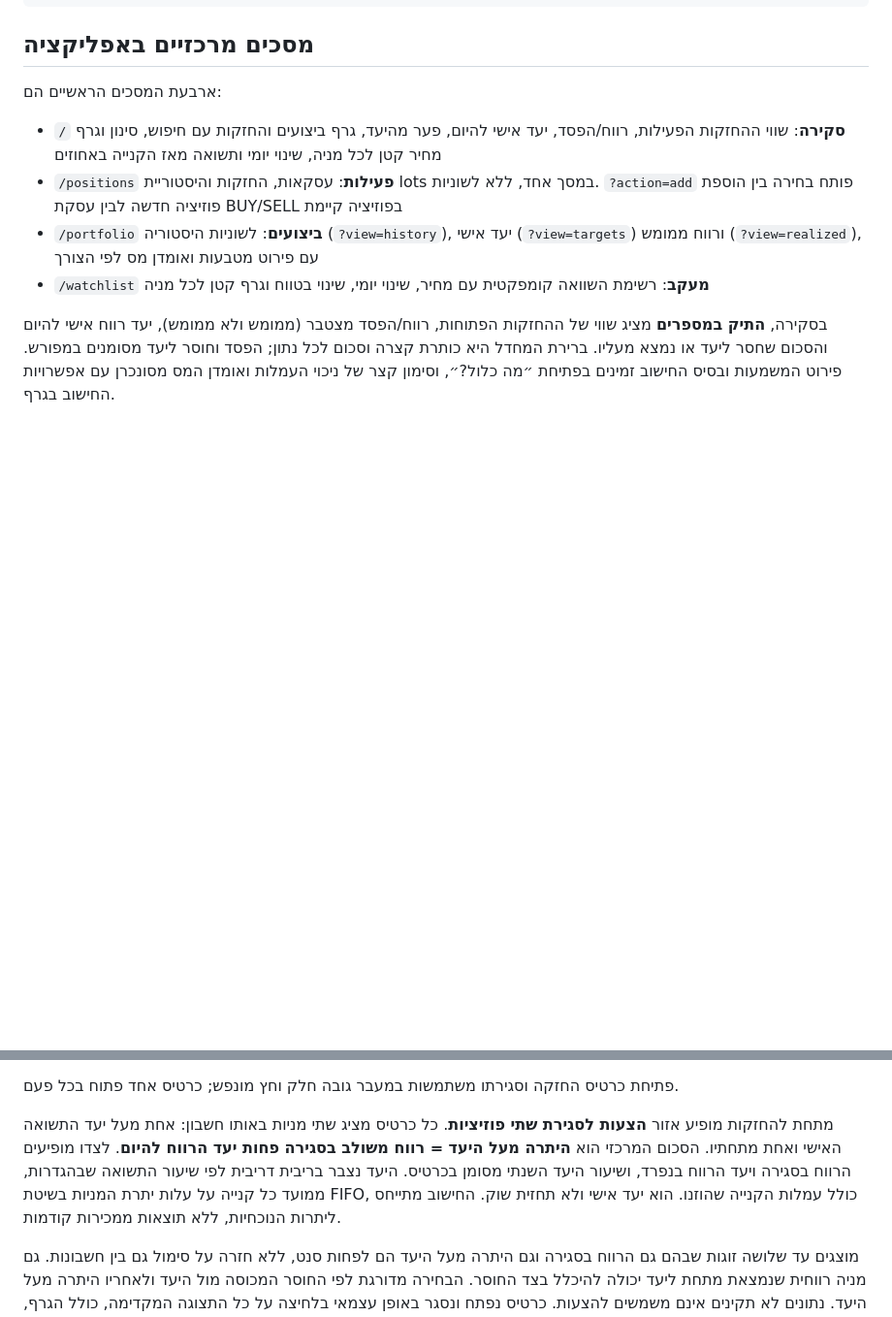
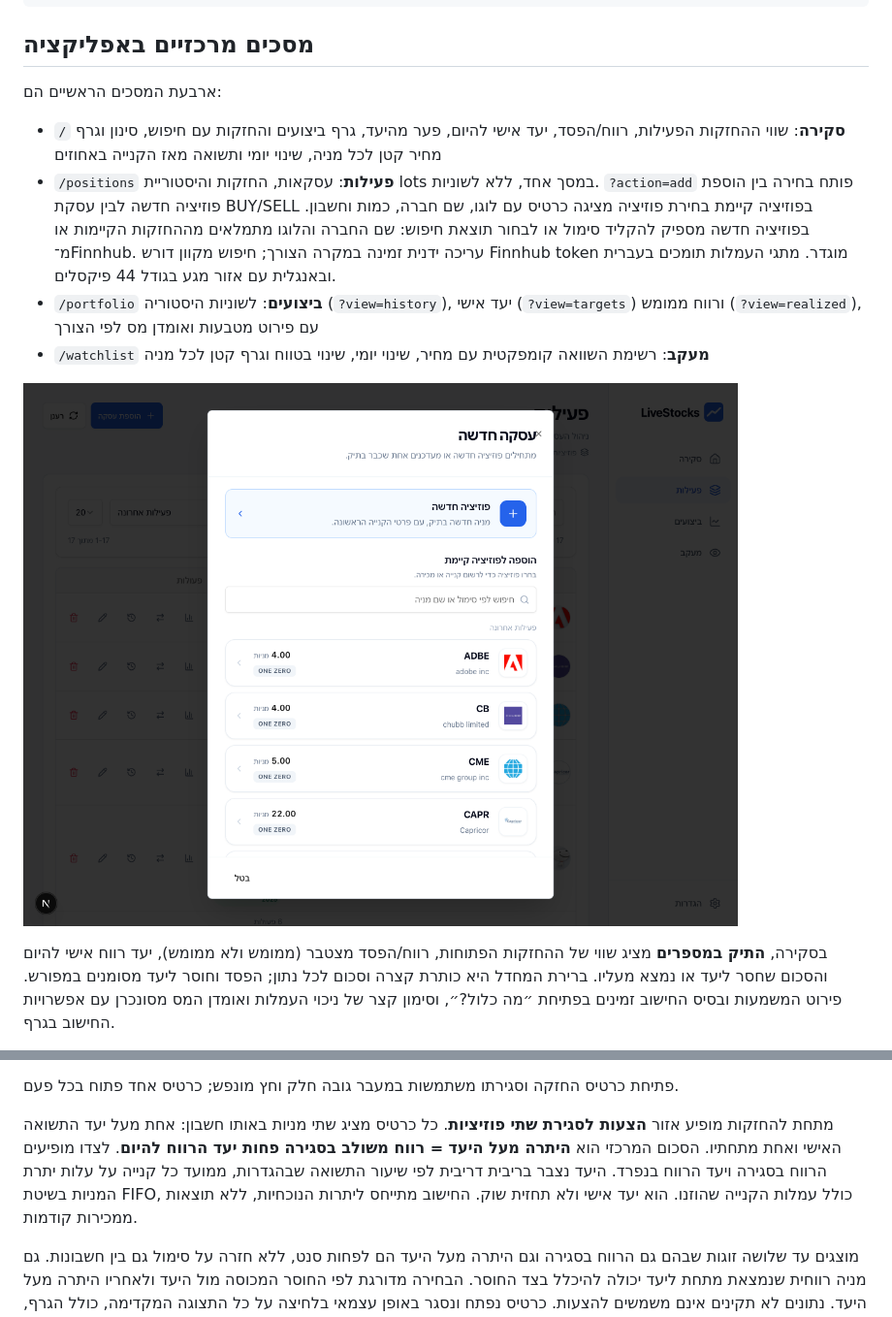
Before and after one commit to razmazlih/live-stocks, a Markdown page: README.md, 2 parts joined by grey strips. Shown at 97% size. Rendered like a GitHub page; pictures changed too: docs/screenshots/positions-chooser.png (added); blank space fills up the shorter version.

Commit message:
Improve position selection and autofill asset details with RTL-safe switches

```diff
--- a/README.md
+++ b/README.md
@@ -68,8 +68,11 @@ supabase/
 
 - `/` **סקירה**: שווי ההחזקות הפעילות, רווח/הפסד, יעד אישי להיום, פער מהיעד, גרף ביצועים והחזקות עם חיפוש, סינון וגרף מחיר קטן לכל מניה, שינוי יומי ותשואה מאז הקנייה באחוזים
 - `/positions` **פעילות**: עסקאות, החזקות והיסטוריית lots במסך אחד, ללא לשוניות. `?action=add` פותח בחירה בין הוספת פוזיציה חדשה לבין עסקת BUY/SELL בפוזיציה קיימת
+  בחירת פוזיציה מציגה כרטיס עם לוגו, שם חברה, כמות וחשבון. בפוזיציה חדשה מספיק להקליד סימול או לבחור תוצאת חיפוש: שם החברה והלוגו מתמלאים מההחזקות הקיימות או מ־Finnhub. עריכה ידנית זמינה במקרה הצורך; חיפוש מקוון דורש Finnhub token מוגדר. מתגי העמלות תומכים בעברית ובאנגלית עם אזור מגע בגודל 44 פיקסלים.
 - `/portfolio` **ביצועים**: לשוניות היסטוריה (`?view=history`), יעד אישי (`?view=targets`) ורווח ממומש (`?view=realized`), עם פירוט מטבעות ואומדן מס לפי הצורך
 - `/watchlist` **מעקב**: רשימת השוואה קומפקטית עם מחיר, שינוי יומי, שינוי בטווח וגרף קטן לכל מניה
+
+![בחירת פוזיציה לעסקה חדשה](docs/screenshots/positions-chooser.png)
 
 בסקירה, **התיק במספרים** מציג שווי של ההחזקות הפתוחות, רווח/הפסד מצטבר (ממומש ולא ממומש), יעד רווח אישי להיום והסכום שחסר ליעד או נמצא מעליו. ברירת המחדל היא כותרת קצרה וסכום לכל נתון; הפסד וחוסר ליעד מסומנים במפורש. פירוט המשמעות ובסיס החישוב זמינים בפתיחת ״מה כלול?״, וסימון קצר של ניכוי העמלות ואומדן המס מסונכרן עם אפשרויות החישוב בגרף.
 
@@ -85,7 +88,7 @@ supabase/
 
 פתיחת כרטיס החזקה וסגירתו משתמשות במעבר גובה חלק וחץ מונפש; כרטיס אחד פתוח בכל פעם.
 
-מתחת להחזקות מופיע אזור **הצעות לסגירת שתי פוזיציות**. כל כרטיס מציג שתי מניות באותו חשבון: אחת מעל יעד התשואה האישי ואחת מתחתיו. הסכום המרכזי הוא **היתרה מעל היעד = רווח משולב בסגירה פחות יעד הרווח להיום**. לצדו מופיעים הרווח בסגירה ויעד הרווח בנפרד, ושיעור היעד השנתי מסומן בכרטיס. היעד נצבר בריבית דריבית לפי שיעור התשואה שבהגדרות, ממועד כל קנייה על עלות יתרת המניות בשיטת FIFO, כולל עמלות הקנייה שהוזנו. הוא יעד אישי ולא תחזית שוק. החישוב מתייחס ליתרות הנוכחיות, ללא תוצאות ממכירות קודמות.
+מתחת להחזקות מופיע אזור **הצעות לסגירת שתי פוזיציות**. כל כרטיס מציג שתי מניות באותו חשבון: אחת מעל יעד התשואה האישי ואחת מתחתיו. הסכום המרכזי הוא **היתרה מעל היעד = רווח משולב בסגירה פחות יעד הרווח להיום**. לצדו מופיעים הרווח בסגירה ויעד הרווח בנפרד. היעד נצבר בריבית דריבית לפי שיעור התשואה שבהגדרות, ממועד כל קנייה על עלות יתרת המניות בשיטת FIFO, כולל עמלות הקנייה שהוזנו. הוא יעד אישי ולא תחזית שוק. החישוב מתייחס ליתרות הנוכחיות, ללא תוצאות ממכירות קודמות.
 
 מוצגים עד שלושה זוגות שבהם גם הרווח בסגירה וגם היתרה מעל היעד הם לפחות סנט, ללא חזרה על סימול גם בין חשבונות. גם מניה רווחית שנמצאת מתחת ליעד יכולה להיכלל בצד החוסר. הבחירה מדורגת לפי החוסר המכוסה מול היעד ולאחריו היתרה מעל היעד. נתונים לא תקינים אינם משמשים להצעות. כרטיס נפתח ונסגר באופן עצמאי בלחיצה על כל התצוגה המקדימה, כולל הגרף, ותומך במקלדת ובהפחתת תנועה. בפירוט מוצגים הכמות, המחיר, הרווח, יעד הרווח והפער לכל מניה, וכן התמורה המשוערת. מספר העמודות מותאם לרוחב ולמספר ההצעות.
 
```
Also changed, not shown: 5 other files.
